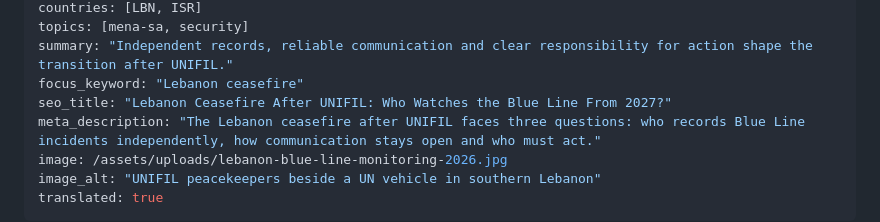
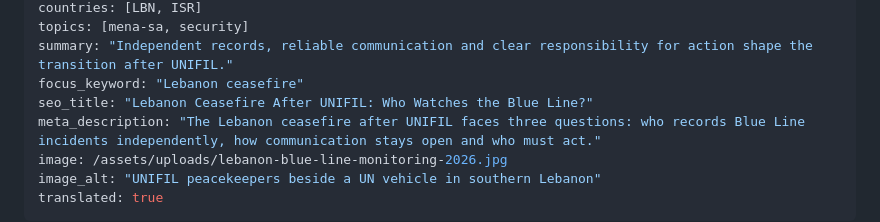
Before and after one commit to mojtabamomeni1367/portfolio, a Markdown page: content/analyses/lebanon-blue-line-monitoring-2026-en.md, the part around the change. Rendered like a GitHub page.

```diff
--- a/content/analyses/lebanon-blue-line-monitoring-2026-en.md
+++ b/content/analyses/lebanon-blue-line-monitoring-2026-en.md
@@ -7,7 +7,7 @@ countries: [LBN, ISR]
 topics: [mena-sa, security]
 summary: "Independent records, reliable communication and clear responsibility for action shape the transition after UNIFIL."
 focus_keyword: "Lebanon ceasefire"
-seo_title: "Lebanon Ceasefire After UNIFIL: Who Watches the Blue Line From 2027?"
+seo_title: "Lebanon Ceasefire After UNIFIL: Who Watches the Blue Line?"
 meta_description: "The Lebanon ceasefire after UNIFIL faces three questions: who records Blue Line incidents independently, how communication stays open and who must act."
 image: /assets/uploads/lebanon-blue-line-monitoring-2026.jpg
 image_alt: "UNIFIL peacekeepers beside a UN vehicle in southern Lebanon"
```
Also changed, not shown: content/analyses/lebanon-blue-line-monitoring-2026-ar.md (+1 -1 lines).
